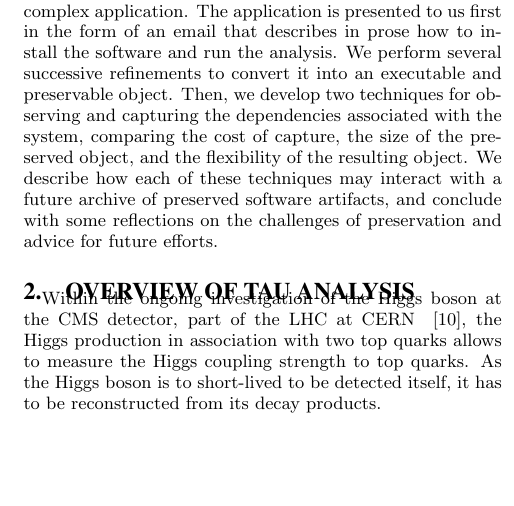
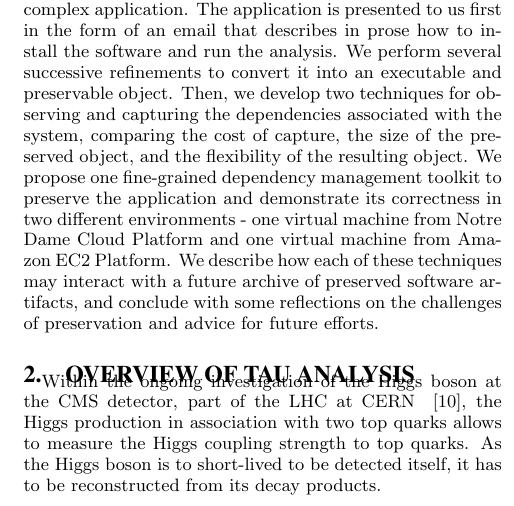
Before and after one commit to haiyanmeng/preservation, a LaTeX paper (paper.tex): part of one column of page 2 of 11, cut so that both start at the same text, the shorter picture padded with empty space. Compiled offline with pdfLaTeX.

Commit message:
modify abstract and introduction: vm

```diff
--- a/paper.tex
+++ b/paper.tex
@@ -121,7 +123,9 @@ refinements to convert it into an executable and preservable object.
 Then, we develop two techniques for observing and capturing the
 dependencies associated with the system, comparing the cost of capture,
 the size of the preserved object, and the flexibility of the resulting
-object.  We describe how each of these techniques may interact with
+object.
+We propose one fine-grained dependency management toolkit to preserve the application and demonstrate its correctness in two different environments - one virtual machine from Notre Dame Cloud Platform and one virtual machine from Amazon EC2 Platform.
+We describe how each of these techniques may interact with
 a future archive of preserved software artifacts, and conclude with
 some reflections on the challenges of preservation and advice for future efforts.
 
```
Also changed, not shown: paper.tex (4 more changed lines).
